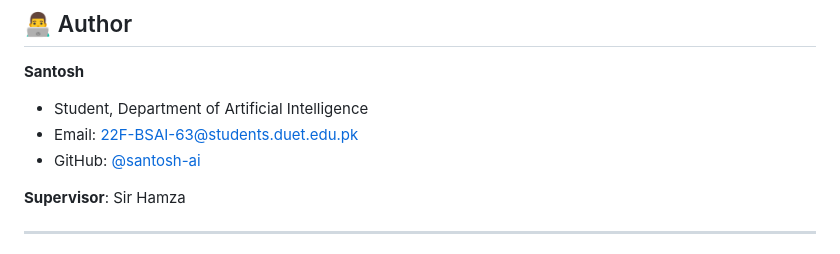
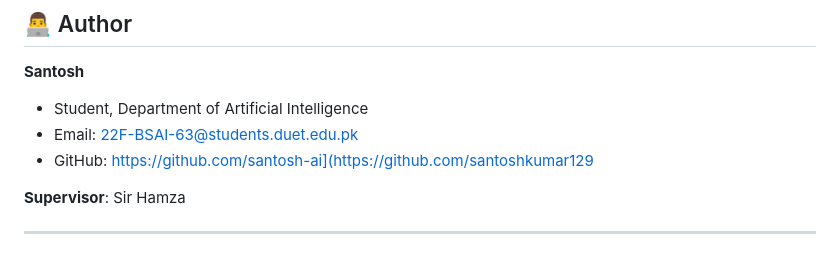
Before and after one commit to santoshkumar129/Sepis-Early-warming-system, a Markdown page: README.md, the part around the change. Rendered like a GitHub page.

```diff
--- a/README.md
+++ b/README.md
@@ -351,7 +351,7 @@ This project is licensed under the MIT License - see [LICENSE](LICENSE) file.
 **Santosh**
 - Student, Department of Artificial Intelligence
 - Email: 22F-BSAI-63@students.duet.edu.pk
-- GitHub: [@santosh-ai]([https://github.com/santosh-ai](https://github.com/santoshkumar129))
+- GitHub: https://github.com/santosh-ai](https://github.com/santoshkumar129
 
 **Supervisor**: Sir Hamza
 
```
